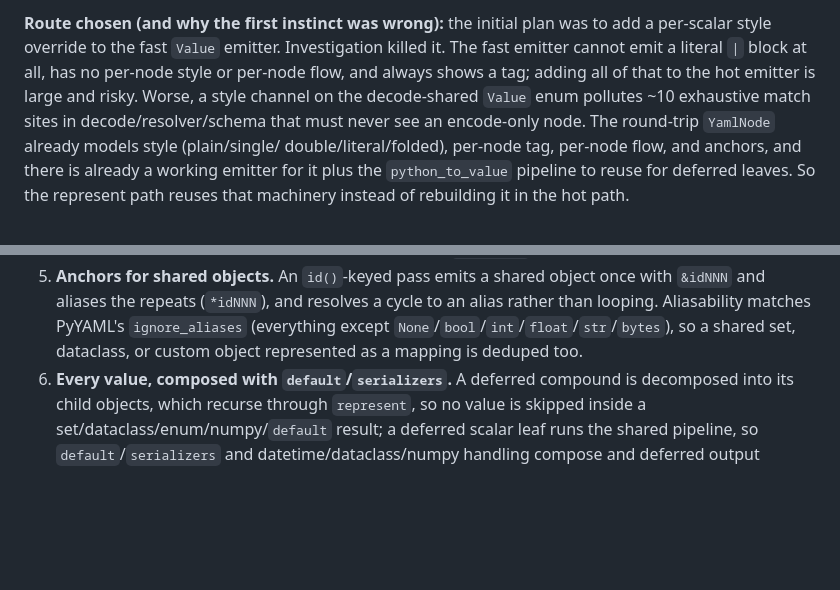
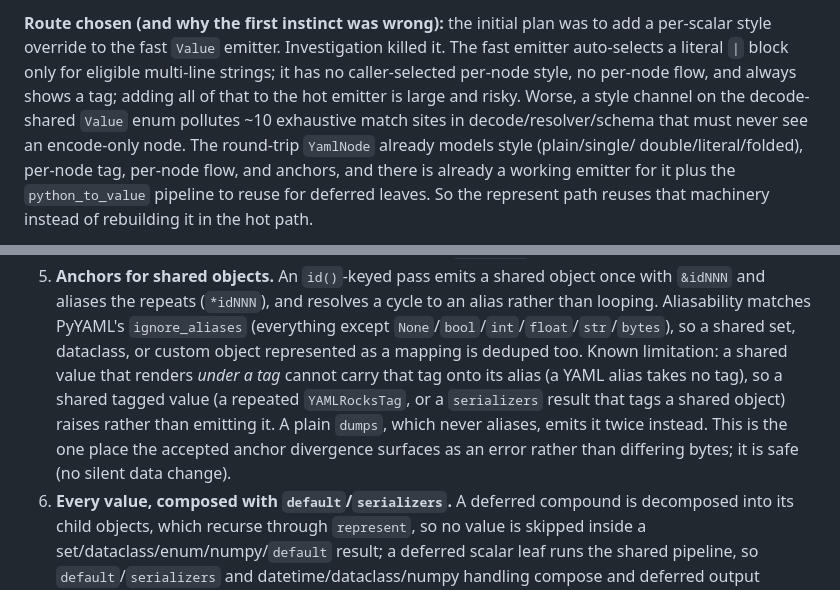
Before and after one commit to frenck/YAMLRocks, a Markdown page: adr/021-emitter-represent-protocol-for-dumps.md, 2 parts joined by grey strips. Rendered like a GitHub page; blank space fills up the shorter version.

Commit message:
📝 Correct ADR-021 on fast-path literal blocks; record the shared-tagged-value limit
The fast emitter does auto-select a literal block for eligible multi-line
strings; what it lacks is a caller-selected per-node scalar style. Reword the
rationale so the record is accurate.

Also document the one place the accepted anchor divergence surfaces as an error:
a shared value that renders under a tag cannot carry that tag onto its alias, so
a repeated YAMLRocksTag (or a serializers result tagging a shared object) raises,
whereas a plain dumps duplicates it. Safe (no silent data change).

```diff
--- a/adr/021-emitter-represent-protocol-for-dumps.md
+++ b/adr/021-emitter-represent-protocol-for-dumps.md
@@ -48,9 +48,10 @@ emitted by `emit_roundtrip_*`.
 
 **Route chosen (and why the first instinct was wrong):** the initial plan was to
 add a per-scalar style override to the fast `Value` emitter. Investigation killed
-it. The fast emitter cannot emit a literal `|` block at all, has no per-node style
-or per-node flow, and always shows a tag; adding all of that to the hot emitter is
-large and risky. Worse, a style channel on the decode-shared `Value` enum pollutes
+it. The fast emitter auto-selects a literal `|` block only for eligible multi-line
+strings; it has no caller-selected per-node style, no per-node flow, and always
+shows a tag; adding all of that to the hot emitter is large and risky. Worse, a
+style channel on the decode-shared `Value` enum pollutes
 ~10 exhaustive match sites in decode/resolver/schema that must never see an
 encode-only node. The round-trip `YamlNode` already models style (plain/single/
 double/literal/folded), per-node tag, per-node flow, and anchors, and there is
@@ -83,6 +84,12 @@ following ship in v0.7 except line width:
    an alias rather than looping. Aliasability matches PyYAML's `ignore_aliases`
    (everything except `None`/`bool`/`int`/`float`/`str`/`bytes`), so a shared
    set, dataclass, or custom object represented as a mapping is deduped too.
+   Known limitation: a shared value that renders _under a tag_ cannot carry that
+   tag onto its alias (a YAML alias takes no tag), so a shared tagged value (a
+   repeated `YAMLRocksTag`, or a `serializers` result that tags a shared object)
+   raises rather than emitting it. A plain `dumps`, which never aliases, emits it
+   twice instead. This is the one place the accepted anchor divergence surfaces as
+   an error rather than differing bytes; it is safe (no silent data change).
 6. **Every value, composed with `default`/`serializers`.** A deferred compound is
    decomposed into its child objects, which recurse through `represent`, so no
    value is skipped inside a set/dataclass/enum/numpy/`default` result; a deferred
```
